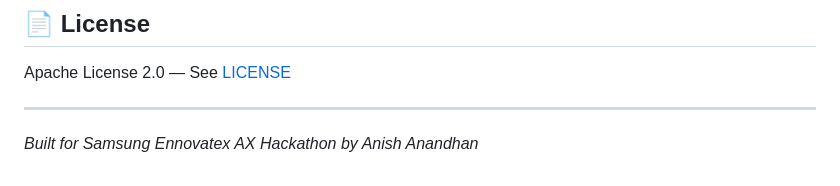
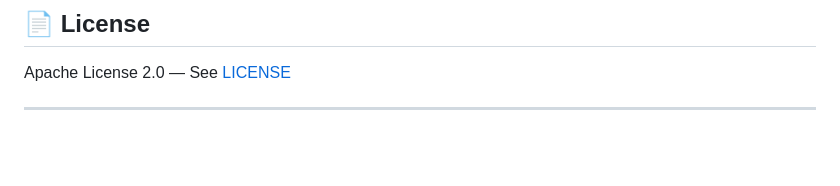
Before and after one commit to anishanandhan/FlowEmbed, a Markdown page: README.md, the part around the change. Drawn GitHub-style; blank space fills up the shorter version.

```diff
--- a/README.md
+++ b/README.md
@@ -256,5 +256,3 @@ The dataset used in this project is officially published on IEEE DataPort:
 Apache License 2.0 — See [LICENSE](LICENSE)
 
 ---
-
-*Built for Samsung Ennovatex AX Hackathon by Anish Anandhan*
```
